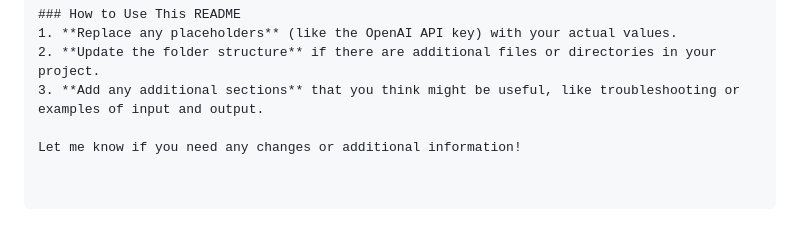
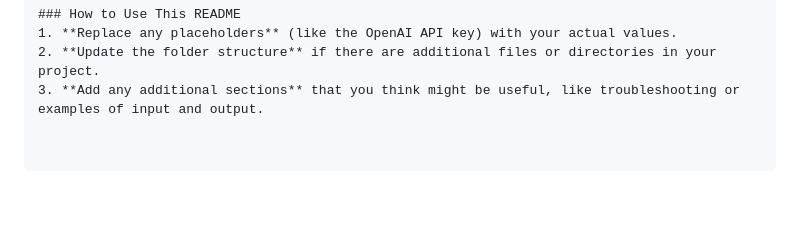
Before and after one commit to Saturnitty/lanchain_resume_parser, a Markdown page: README.md, the part around the change. Drawn GitHub-style; blank space fills up the shorter version.

```diff
--- a/README.md
+++ b/README.md
@@ -113,5 +113,3 @@ Feel free to reach out if you have any questions or need further assistance!
 1. **Replace any placeholders** (like the OpenAI API key) with your actual values.
 2. **Update the folder structure** if there are additional files or directories in your project.
 3. **Add any additional sections** that you think might be useful, like troubleshooting or examples of input and output.
-
-Let me know if you need any changes or additional information!
```
